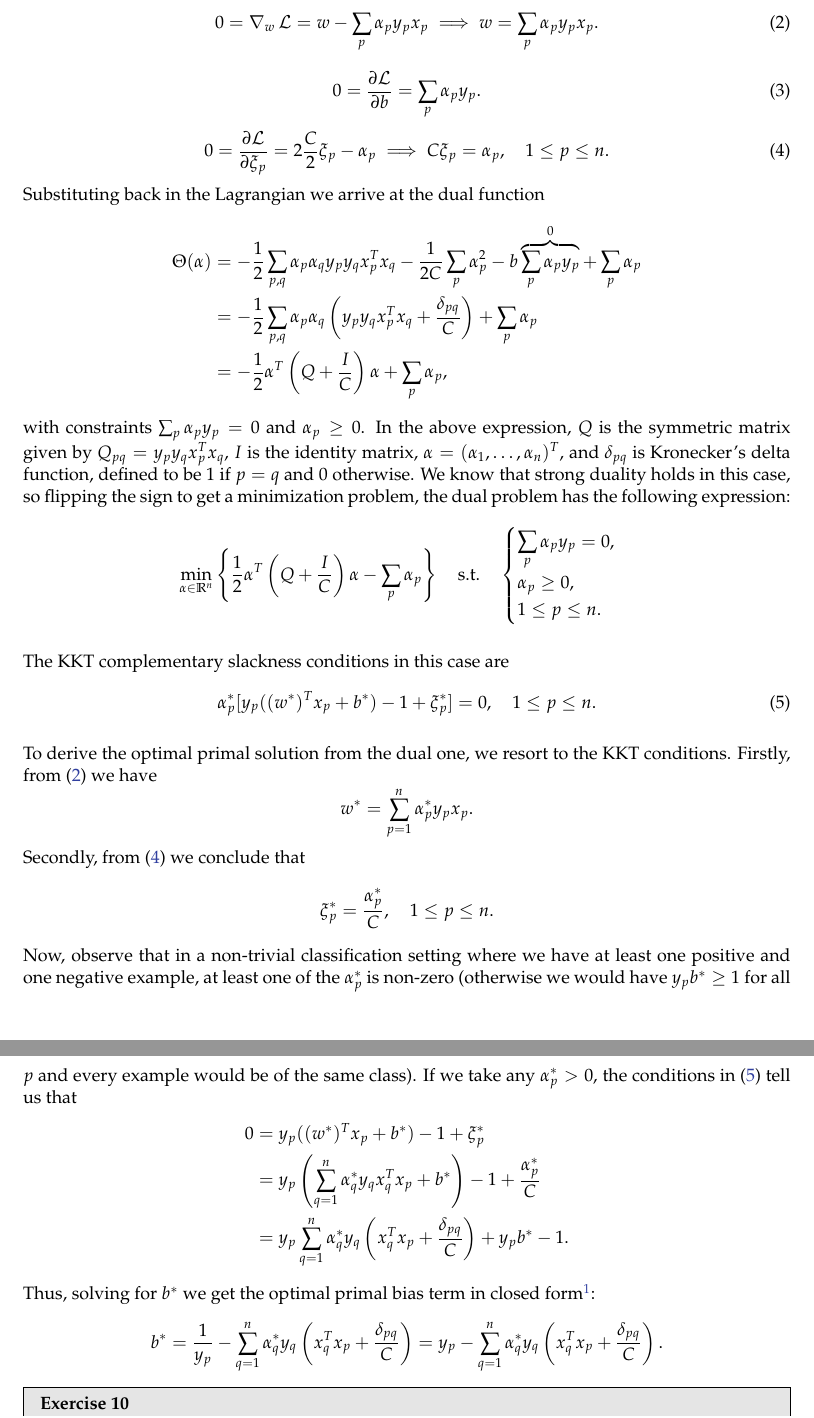
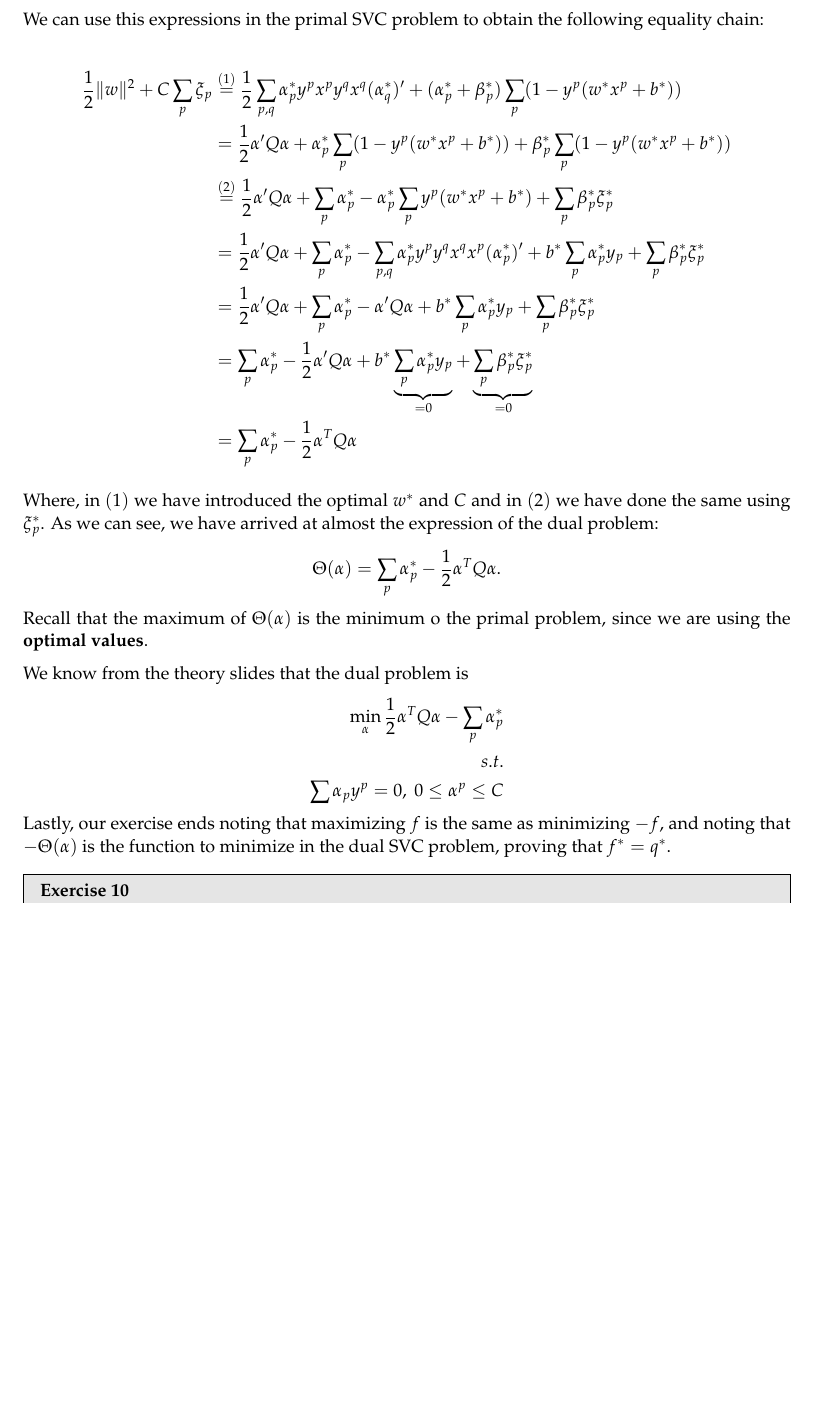
Before and after one commit to fjsaezm/mcd-opt, a LaTeX document (Ejercicios/Convex/Convex.tex): two parts of pages 9 and 10 of 19 before the commit and part of page 9 of 19 after it, the two joined at a grey line, cut at the place of the change, the shorter picture padded with empty space. Compiled offline with pdfLaTeX.

Commit message:
End ej 9. Prepare to merge

```diff
--- a/Ejercicios/Convex/Convex.tex
+++ b/Ejercicios/Convex/Convex.tex
@@ -557,25 +551,2 @@ with $\alpha_p\geq 0$. To get the dual function we solve $\nabla_w\, \mathcal L
-\begin{equation}
-	\label{eq:kkt1}
-	0=\nabla_w\, \mathcal L = w - \sum_p \alpha_p y_px_p \implies w = \sum_p \alpha_p y_px_p.
-\end{equation}
-\begin{equation}
-	\label{eq:kkt2}
-	0=\frac{\partial \mathcal L}{\partial b} = \sum_{p} \alpha_p y_p.
-\end{equation}
-\begin{equation}
-	\label{eq:kkt3}
-	0=\frac{\partial \mathcal L}{\partial \xi_p} = 2\frac{C}{2}\xi_p - \alpha_p \implies C\xi_p = \alpha_p, \quad 1\leq p \leq n.
-\end{equation}
-Substituting back in the Lagrangian we arrive at the dual function
-\begin{align*}
-	\Theta(\alpha) & = -\frac{1}{2} \sum_{p, q}\alpha_p \alpha_q y_p y_q x_p^T x_q - \frac{1}{2C}\sum_p \alpha_p^2 - b \overbrace{\sum_p \alpha_py_p}^{0} + \sum_p \alpha_p \\
-	               & = -\frac{1}{2} \sum_{p, q}\alpha_p \alpha_q  \left(y_p y_qx_p^T x_q + \frac{\delta_{pq}}{C}\right) + \sum_p \alpha_p                                   \\
-	               & = -\frac{1}{2}\alpha^T\left(Q+ \frac{I}{C}\right)\alpha + \sum_p \alpha_p,
-\end{align*}
-with constraints $\sum_p \alpha_p y_p=0$ and $\alpha_p\geq 0$. In the above expression, $Q$ is the symmetric matrix given by $Q_{pq}=y_py_qx_p^Tx_q$, $I$ is the identity matrix, $\alpha=(\alpha_1,\dots,\alpha_n)^T$, and $\delta_{pq}$ is Kronecker's delta function, defined to be $1$ if $p=q$ and $0$ otherwise. We know that strong duality holds in this case, so flipping the sign to get a minimization problem, the dual problem has the following expression:
+Recall that, the relation between the optimal \(w^*\) from the primal problem and the \(\alpha^*\) from the dual problem is:
 \[
-	\min_{\alpha\in\mathbb R^n} \left\{\frac{1}{2}\alpha^T\left(Q+ \frac{I}{C}\right)\alpha - \sum_p \alpha_p\right\} \quad \text{s.t.} \quad \begin{cases}
-		\displaystyle \sum_p \alpha_p y_p=0, \\
-		\alpha_p\geq 0,                      \\
-		1\leq p \leq n.
-	\end{cases}
@@ -582,29 +558,31 @@ with constraints $\sum_p \alpha_p y_p=0$ and $\alpha_p\geq 0$. In the above expr
 \]
 
-The KKT complementary slackness conditions in this case are
-\begin{equation}
-	\label{eq:kkt-slack}
-	\alpha_p^*[y_p((w^*)^Tx_p+b^*)-1+\xi_p^*] =0, \quad 1\leq p\leq n.
-\end{equation}
+We can use this expressions in the primal SVC problem to obtain the following equality chain:
 
-To derive the optimal primal solution from the dual one, we resort to the KKT conditions. Firstly, from \eqref{eq:kkt1} we have
+\begin{align*}
+	\frac{1}{2}\norm{w}^2 + C \sum_p \xi_p & \stackrel{(1)}{=} \frac{1}{2} \sum_{p,q} \alpha^*_p y^p x^p y^q x^q (\alpha^*_q)'  + (\alpha^*_p + \beta^*_p)\sum_p(1 - y^p(w^*x^p + b^*))                       \\
+	                                       & = \frac{1}{2}\alpha ' Q \alpha + \alpha^*_p \sum_p(1 - y^p(w^*x^p + b^*)) + \beta^*_p \sum_p(1 - y^p(w^*x^p + b^*))                                              \\
+	                                       & \stackrel{(2)}{=} \frac{1}{2}\alpha ' Q \alpha  + \sum_p \alpha^*_p -  \alpha^*_p\sum_p  y^p (w^*x^p + b^*) + \sum_p \beta^*_p \xi^*_p                           \\
+	                                       & = \frac{1}{2}\alpha ' Q \alpha  + \sum_p \alpha^*_p - \sum_{p,q} \alpha_p^* y^p y^q x^q x^p (\alpha_p^*) ' + b^*\sum_p \alpha_p^* y_p + \sum_p \beta^*_p \xi^*_p \\
+	                                       & = \frac{1}{2}\alpha ' Q \alpha  + \sum_p \alpha^*_p - \alpha ' Q \alpha + b^*\sum_p \alpha_p^* y_p + \sum_p \beta^*_p \xi^*_p                                    \\
+	                                       & = \sum_p \alpha^*_p - \frac{1}{2}\alpha ' Q \alpha + b^*\underbrace{\sum_p \alpha_p^* y_p}_{= 0} + \underbrace{\sum_p \beta^*_p \xi^*_p}_{= 0}                   \\
+	                                       & = \sum_p \alpha^*_p - \frac{1}{2}\alpha^T Q \alpha
+\end{align*}
+
+Where, in \((1)\) we have introduced the optimal \(w^*\) and \(C\) and in \((2)\) we have done the same using \(\xi_p^*\). As we can see, we have arrived at almost the expression of the dual problem:
 \[
-	w^* = \sum_{p=1}^n \alpha_p^*y_px_p.
+	\Theta (\alpha) = \sum_p \alpha^*_p - \frac{1}{2}\alpha^T Q \alpha.
 \]
-Secondly, from \eqref{eq:kkt3} we conclude that
-\[
-	\xi_p^* = \frac{\alpha_p^*}{C},\quad 1\leq p\leq n.
-\]
-Now, observe that in a non-trivial classification setting where we have at least one positive and one negative example, at least one of the $\alpha^*_p$ is non-zero (otherwise we would have $y_pb^*\geq 1$ for all $p$ and every example would be of the same class). If we take any $\alpha_p^*>0$, the conditions in \eqref{eq:kkt-slack} tell us that
+Recall that the maximum of \(\Theta(\alpha)\) is the minimum o the primal problem, since we are using the \textbf{optimal values}.
+
+We know from the theory slides that the dual problem is
 \begin{align*}
-	0 & =y_p((w^*)^Tx_p+b^*)-1+\xi_p^*                                                           \\
-	  & = y_p\left(\sum_{q=1}^n \alpha_q^*y_qx_q^Tx_p +b^*\right) - 1 + \frac{\alpha_p^*}{C}     \\
-	  & = y_p\sum_{q=1}^n \alpha_q^*y_q\left(x_q^Tx_p + \frac{\delta_{pq}}{C}\right)+ y_pb^* -1.
+	\min_{\alpha} \frac{1}{2}\alpha^T Q \alpha - \sum_p \alpha^*_p \\
+	s.t.                                                           \\
+	\sum \alpha_p y^p = 0, \ 0 \leq \alpha^p \leq C
 \end{align*}
-Thus, solving for $b^*$ we get the optimal primal bias term in closed form\footnote{Although in theory the formula works for any support vector, to increase the stability of the method in practice and compensate for numerical errors it is advised to average the values of $b^*$ obtained for each $\alpha^*_p>0$.}:
-\[
-	b^* = \frac{1}{y_p} - \sum_{q=1}^n \alpha_q^*y_q\left(x_q^Tx_p + \frac{\delta_{pq}}{C}\right)=y_p - \sum_{q=1}^n \alpha_q^*y_q\left(x_q^Tx_p + \frac{\delta_{pq}}{C}\right).
-\]
+Lastly, our exercise ends noting that maximizing \(f\) is the same as minimizing \(-f\), and noting that \(-\Theta(\alpha)\) is the function to minimize in the dual SVC problem, proving that \(f^* = q^*\).\\
+
 
 % --------------------------------------------------------------------
 % --------------------------------------------------------------------
```
Also changed, not shown: Ejercicios/Convex/Convex.tex (11 more changed lines).
